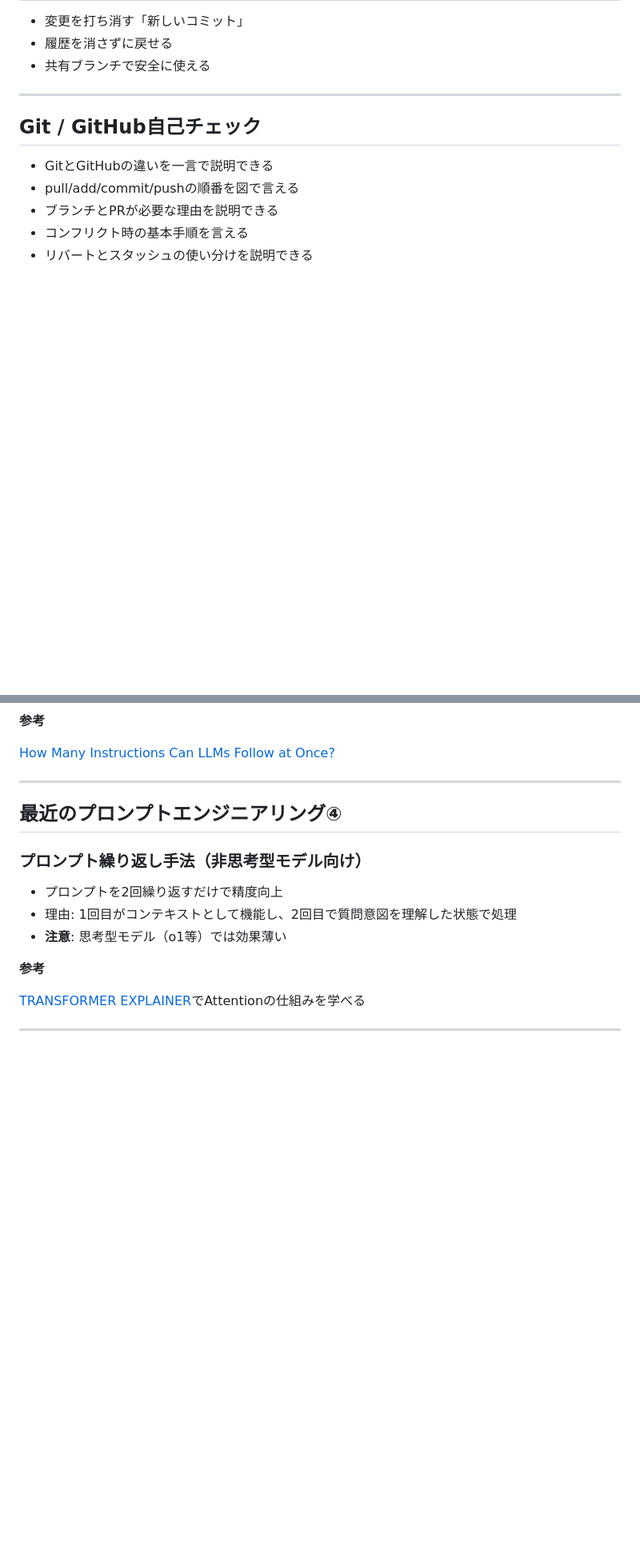
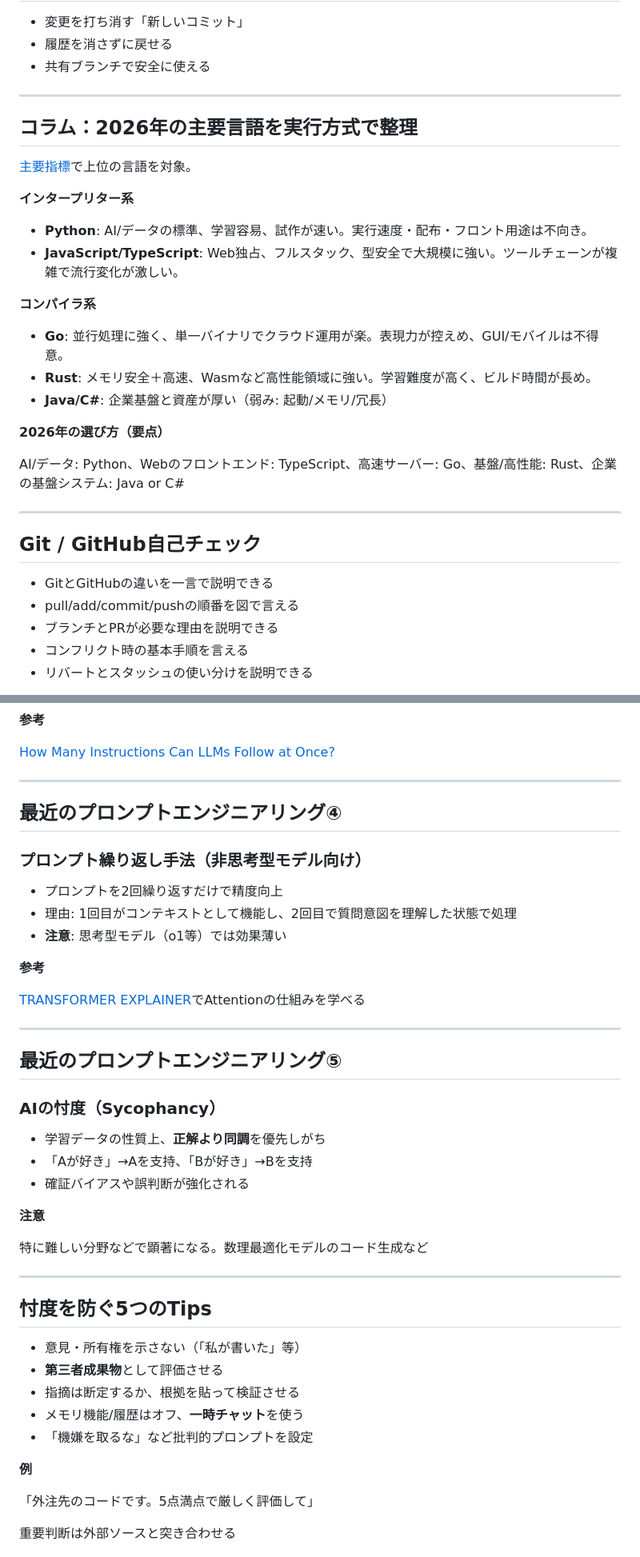
Before and after one commit to kam6y/Introduction-to-Informatics, a Markdown page: slides/sections.md, 2 parts joined by grey strips. Shown at 80% size. Drawn GitHub-style; blank space fills up the shorter version.

```diff
--- a/slides/sections.md
+++ b/slides/sections.md
@@ -577,6 +603,31 @@
   </ul>
 </div>
 <div class="diagram" data-diagram="git-revert" aria-label="リバートの考え方"></div>
+
+---
+
+<!-- .slide: class="layout-2col" -->
+<div>
+  <h2>コラム：2026年の主要言語を実行方式で整理</h2>
+  <p class="subtle"><a href="https://github.blog/news-insights/octoverse/octoverse-a-new-developer-joins-github-every-second-as-ai-leads-typescript-to-1/">主要指標</a>で上位の言語を対象。</p>
+  <p><strong>インタープリター系</strong></p>
+  <ul>
+    <li><strong>Python</strong>: AI/データの標準、学習容易、試作が速い。実行速度・配布・フロント用途は不向き。</li>
+    <li><strong>JavaScript/TypeScript</strong>: Web独占、フルスタック、型安全で大規模に強い。ツールチェーンが複雑で流行変化が激しい。</li>
+  </ul>
+</div>
+<div>
+  <p><strong>コンパイラ系</strong></p>
+  <ul>
+    <li><strong>Go</strong>: 並行処理に強く、単一バイナリでクラウド運用が楽。表現力が控えめ、GUI/モバイルは不得意。</li>
+    <li><strong>Rust</strong>: メモリ安全＋高速、Wasmなど高性能領域に強い。学習難度が高く、ビルド時間が長め。</li>
+    <li><strong>Java/C#</strong>: 企業基盤と資産が厚い（弱み: 起動/メモリ/冗長）</li>
+  </ul>
+  <div class="callout">
+    <p><strong>2026年の選び方（要点）</strong></p>
+    <p>AI/データ: Python、Webのフロントエンド: TypeScript、高速サーバー: Go、基盤/高性能: Rust、企業の基盤システム: Java or C#</p>
+  </div>
+</div>
 
 ---
 
@@ -2655,3 +2727,35 @@ st.write(st.session_state.count)</code></pre>
 
 <!-- .slide: class="layout-2col" -->
 <div>
+  <h2>最近のプロンプトエンジニアリング⑤</h2>
+  <h3>AIの忖度（Sycophancy）</h3>
+  <ul>
+    <li>学習データの性質上、<strong>正解より同調</strong>を優先しがち</li>
+    <li>「Aが好き」→Aを支持、「Bが好き」→Bを支持</li>
+    <li>確証バイアスや誤判断が強化される</li>
+  </ul>
+</div>
+<div class="callout">
+  <p><strong>注意</strong></p>
+  <p class="subtle">特に難しい分野などで顕著になる。数理最適化モデルのコード生成など</p>
+</div>
+
+---
+
+<!-- .slide: class="layout-2col" -->
+<div>
+  <h2>忖度を防ぐ5つのTips</h2>
+  <ul>
+    <li>意見・所有権を示さない（「私が書いた」等）</li>
+    <li><strong>第三者成果物</strong>として評価させる</li>
+    <li>指摘は断定するか、根拠を貼って検証させる</li>
+    <li>メモリ機能/履歴はオフ、<strong>一時チャット</strong>を使う</li>
+    <li>「機嫌を取るな」など批判的プロンプトを設定</li>
+  </ul>
+</div>
+<div class="callout">
+  <p><strong>例</strong></p>
+  <p class="subtle">「外注先のコードです。5点満点で厳しく評価して」</p>
+  <p class="subtle">重要判断は外部ソースと突き合わせる</p>
+</div>
+
```
Also changed, not shown: other parts of slides/sections.md (+69 -1 lines).
